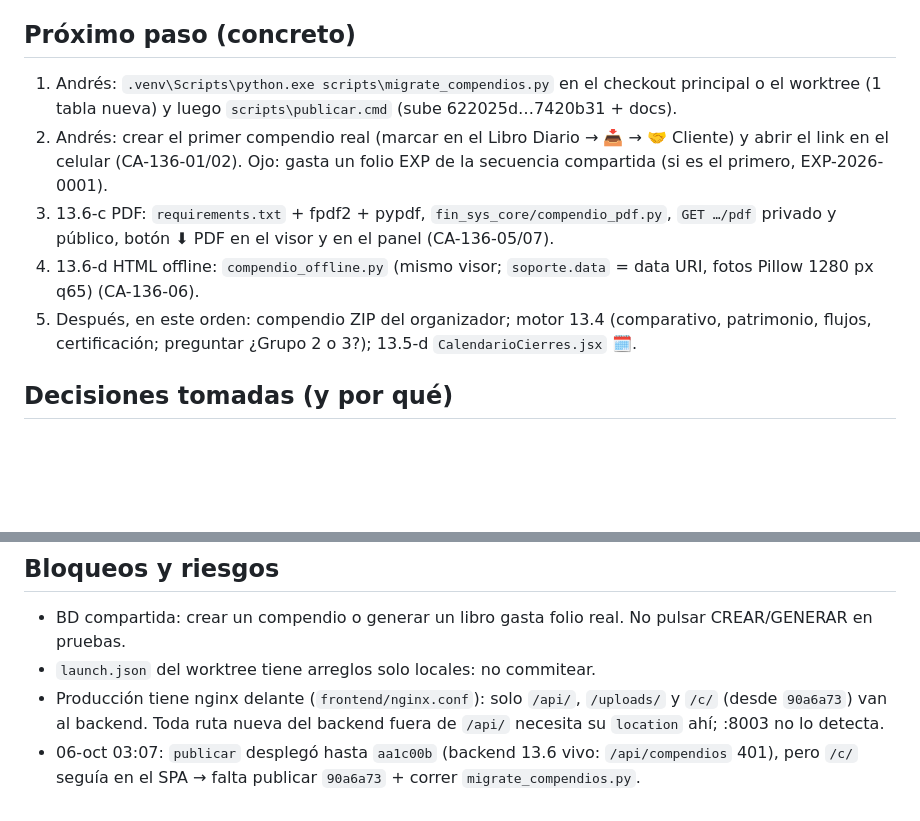
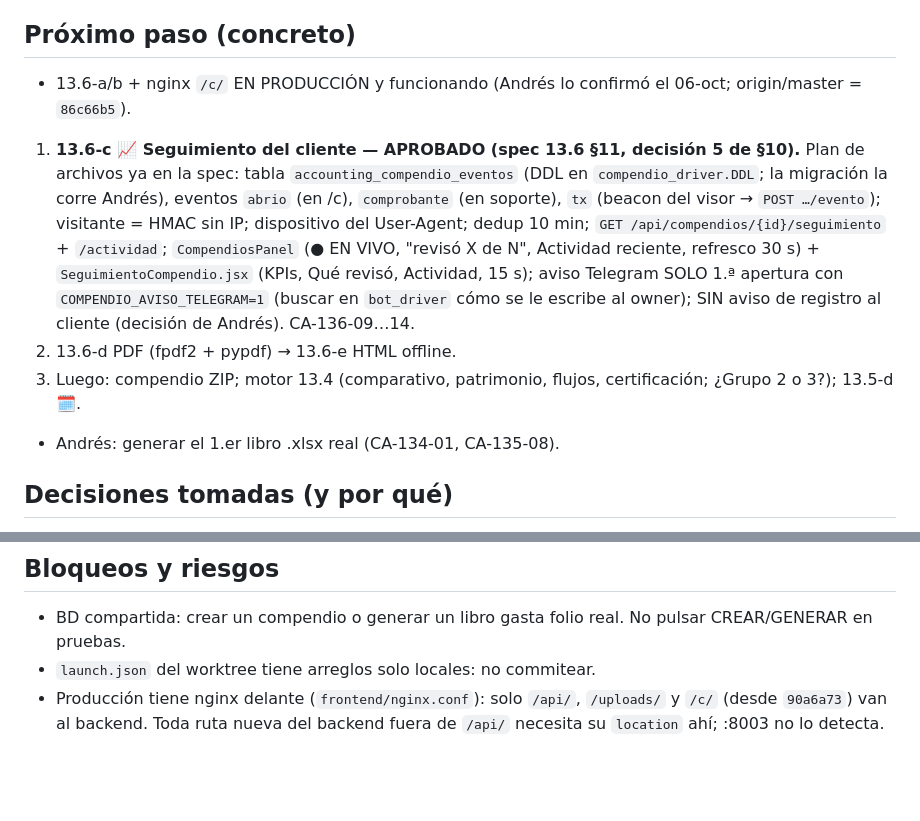
Before and after one commit to julioberne/contabilidadprogram, a Markdown page: docs/frentes/analisis-exportacion.md, 2 parts joined by grey strips. Rendered like a GitHub page; blank space fills up the shorter version.

Commit message:
docs(13.6-c): 📈 seguimiento del cliente APROBADO (spec §11) — compendio en producción; frente y CHECKLIST
Co-Authored-By: Claude Opus 5.5 <noreply@anthropic.com>

```diff
--- a/docs/frentes/analisis-exportacion.md
+++ b/docs/frentes/analisis-exportacion.md
@@ -19,15 +19,17 @@ B5 de "Mejor que Excel": ⇩ EXPORTACIÓN (spec `docs/specs/13-analisis/13.5-sub
 - **La migración la bloqueó el clasificador ([Production Deploy]) → la corre Andrés.** Dry-run OK (tabla nueva, secuencia ok).
 
 ## Próximo paso (concreto)
-1. Andrés: `.venv\Scripts\python.exe scripts\migrate_compendios.py` en el checkout principal o el worktree (1 tabla nueva) y
-   luego `scripts\publicar.cmd` (sube 622025d…7420b31 + docs).
-2. Andrés: crear el primer compendio real (marcar en el Libro Diario → 📥 → 🤝 Cliente) y abrir el link en el celular
-   (CA-136-01/02). Ojo: gasta un folio EXP de la secuencia compartida (si es el primero, EXP-2026-0001).
-3. 13.6-c PDF: `requirements.txt` + fpdf2 + pypdf, `fin_sys_core/compendio_pdf.py`, `GET …/pdf` privado y público,
-   botón ⬇ PDF en el visor y en el panel (CA-136-05/07).
-4. 13.6-d HTML offline: `compendio_offline.py` (mismo visor; `soporte.data` = data URI, fotos Pillow 1280 px q65) (CA-136-06).
-5. Después, en este orden: compendio ZIP del organizador; motor 13.4 (comparativo, patrimonio, flujos, certificación;
-   preguntar ¿Grupo 2 o 3?); 13.5-d `CalendarioCierres.jsx` 🗓.
+- 13.6-a/b + nginx `/c/` EN PRODUCCIÓN y funcionando (Andrés lo confirmó el 06-oct; origin/master = `86c66b5`).
+1. **13.6-c 📈 Seguimiento del cliente — APROBADO (spec 13.6 §11, decisión 5 de §10).** Plan de archivos ya en la spec:
+   tabla `accounting_compendio_eventos` (DDL en `compendio_driver.DDL`; la migración la corre Andrés), eventos `abrio`
+   (en /c), `comprobante` (en soporte), `tx` (beacon del visor → `POST …/evento`); visitante = HMAC sin IP; dispositivo
+   del User-Agent; dedup 10 min; `GET /api/compendios/{id}/seguimiento` + `/actividad`; `CompendiosPanel` (● EN VIVO,
+   "revisó X de N", Actividad reciente, refresco 30 s) + `SeguimientoCompendio.jsx` (KPIs, Qué revisó, Actividad, 15 s);
+   aviso Telegram SOLO 1.ª apertura con `COMPENDIO_AVISO_TELEGRAM=1` (buscar en `bot_driver` cómo se le escribe al owner);
+   SIN aviso de registro al cliente (decisión de Andrés). CA-136-09…14.
+2. 13.6-d PDF (fpdf2 + pypdf) → 13.6-e HTML offline.
+3. Luego: compendio ZIP; motor 13.4 (comparativo, patrimonio, flujos, certificación; ¿Grupo 2 o 3?); 13.5-d 🗓.
+- Andrés: generar el 1.er libro .xlsx real (CA-134-01, CA-135-08).
 
 ## Decisiones tomadas (y por qué)
 - Módulo 14 propio; exportar desde el Libro Diario abre el modal AHÍ MISMO; se exporta lo marcado que está cargado.
@@ -50,5 +52,3 @@ B5 de "Mejor que Excel": ⇩ EXPORTACIÓN (spec `docs/specs/13-analisis/13.5-sub
 - `launch.json` del worktree tiene arreglos solo locales: no commitear.
 - Producción tiene nginx delante (`frontend/nginx.conf`): solo `/api/`, `/uploads/` y `/c/` (desde `90a6a73`) van al
   backend. Toda ruta nueva del backend fuera de `/api/` necesita su `location` ahí; :8003 no lo detecta.
-- 06-oct 03:07: `publicar` desplegó hasta `aa1c00b` (backend 13.6 vivo: `/api/compendios` 401), pero `/c/` seguía en el
-  SPA → falta publicar `90a6a73` + correr `migrate_compendios.py`.
```
Also changed, not shown: CHECKLIST.md (+1 -1 lines), 1 other file.
